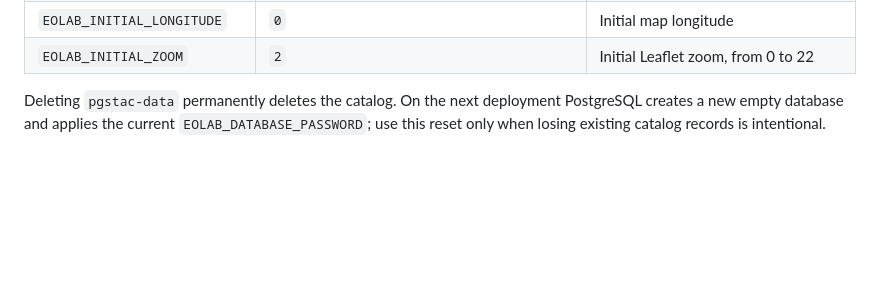
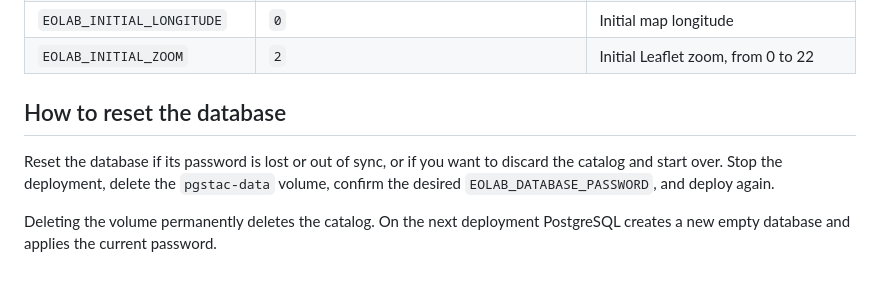
Before and after one commit to springinnovate/eolab, a Markdown page: README.md, the part around the change. Drawn GitHub-style; blank space fills up the shorter version.

Commit message:
docs #12 add database reset section

```diff
--- a/README.md
+++ b/README.md
@@ -38,4 +38,8 @@ Open `http://localhost:8000`. Set `EOLAB_HOST_PORT` to use a different loopback
 | `EOLAB_INITIAL_LONGITUDE`   | `0`                                               | Initial map longitude                        |
 | `EOLAB_INITIAL_ZOOM`        | `2`                                               | Initial Leaflet zoom, from 0 to 22           |
 
-Deleting `pgstac-data` permanently deletes the catalog. On the next deployment PostgreSQL creates a new empty database and applies the current `EOLAB_DATABASE_PASSWORD`; use this reset only when losing existing catalog records is intentional.
+## How to reset the database
+
+Reset the database if its password is lost or out of sync, or if you want to discard the catalog and start over. Stop the deployment, delete the `pgstac-data` volume, confirm the desired `EOLAB_DATABASE_PASSWORD`, and deploy again.
+
+Deleting the volume permanently deletes the catalog. On the next deployment PostgreSQL creates a new empty database and applies the current password.
```
